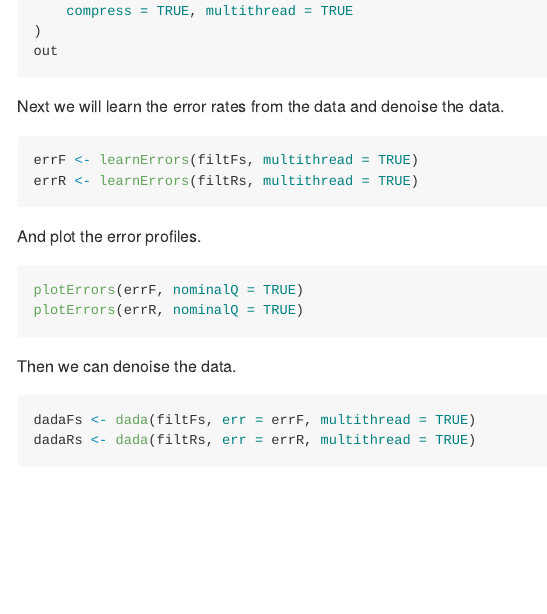
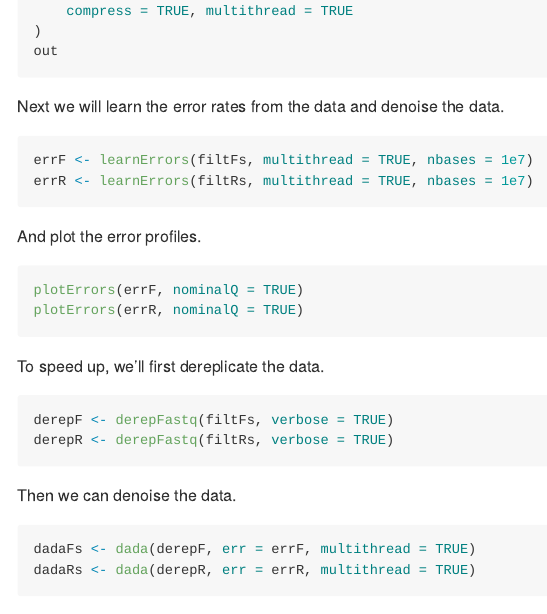
Before and after one commit to karkman/MMB-117_EnvironmentalMicrobiology, an R Markdown document (Exercises/dada2.Rmd): the page in a window 1100 px wide, from 1440 px down. The pictures show the output file Exercises/dada2.md that the author committed with the source, drawn offline in the style of GitHub; long lines of code are wrapped.

Commit message:
derep step

````diff
--- a/Exercises/dada2.Rmd
+++ b/Exercises/dada2.Rmd
@@ -87,8 +87,8 @@ out
 Next we will learn the error rates from the data and denoise the data.
 
 ```{r "learnErrors", eval=FALSE}
-errF <- learnErrors(filtFs, multithread = TRUE)
-errR <- learnErrors(filtRs, multithread = TRUE)
+errF <- learnErrors(filtFs, multithread = TRUE, nbases = 1e7)
+errR <- learnErrors(filtRs, multithread = TRUE, nbases = 1e7)
 ```
 
 And plot the error profiles.
@@ -98,11 +98,18 @@ plotErrors(errF, nominalQ = TRUE)
 plotErrors(errR, nominalQ = TRUE)
 ```
 
+To speed up, we'll first dereplicate the data.
+
+```{r "derep", eval=FALSE}
+derepF <- derepFastq(filtFs, verbose = TRUE)
+derepR <- derepFastq(filtRs, verbose = TRUE)
+```
+
 Then we can denoise the data.
 
 ```{r "denoise", eval=FALSE}
-dadaFs <- dada(filtFs, err = errF, multithread = TRUE)
-dadaRs <- dada(filtRs, err = errR, multithread = TRUE)
+dadaFs <- dada(derepF, err = errF, multithread = TRUE)
+dadaRs <- dada(derepR, err = errR, multithread = TRUE)
 ```
 
 And merge the forward and reverse reads.
````
Also changed, not shown: Exercises/dada2.md.
